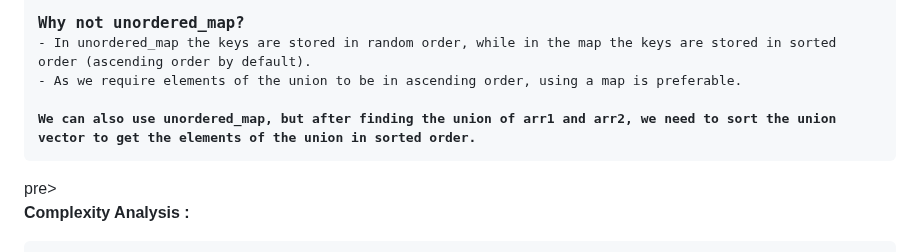
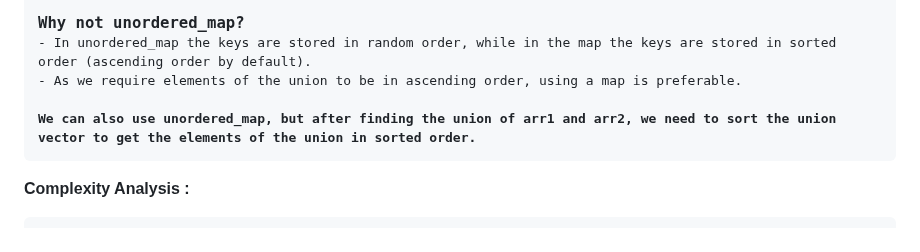
Before and after one commit to Sri-Hasini/cpp_problems, a Markdown page: 205.Union_of_2_Sorted_with_Duplicates.md, the part around one of its changes. Drawn GitHub-style.

```diff
--- a/205.Union_of_2_Sorted_with_Duplicates.md
+++ b/205.Union_of_2_Sorted_with_Duplicates.md
@@ -16,7 +16,7 @@ Union of two arrays can be defined as the set containing distinct common element
 - In unordered_map the keys are stored in random order, while in the map the keys are stored in sorted order (ascending order by default).
 - As we require elements of the union to be in ascending order, using a map is preferable.
 
-<b>We can also use unordered_map, but after finding the union of arr1 and arr2, we need to sort the union vector to get the elements of the union in sorted order.</b></pre>pre>
+<b>We can also use unordered_map, but after finding the union of arr1 and arr2, we need to sort the union vector to get the elements of the union in sorted order.</b></pre>
 **Complexity Analysis :**
 <pre>- Time Compleixty : <b>O((m+n)log(m+n))</b> . Inserting a key in map takes logN times, where N is no of elements in map.
   At max map can store m+n elements {when there are no common elements and elements in arr,arr2 are distntict}.
```
Also changed, not shown: other parts of 205.Union_of_2_Sorted_with_Duplicates.md (+1 -1 lines).
